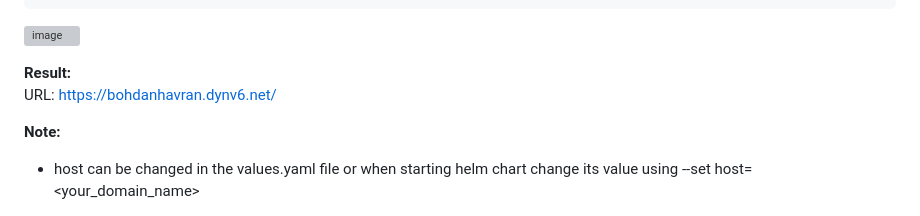
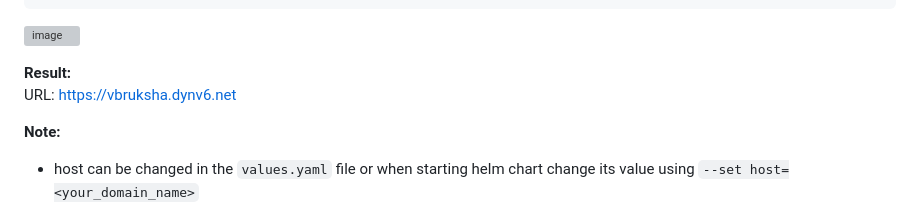
Before and after one commit to Slavasly/DevOps, a Markdown page: 14.K8S (Helm)/Readme.md, the part around the change printed below. Rendered like a GitHub page; grey boxes are pictures that could not be loaded.

Commit message:
upd readme

```diff
--- a/14.K8S (Helm)/Readme.md
+++ b/14.K8S (Helm)/Readme.md
@@ -185,8 +185,8 @@ helm install pacman pacman/
 ![image](https://user-images.githubusercontent.com/44306982/233857941-2dd06d78-dbda-4d4b-8a41-2fa2e9047d96.png)
 
 <b>Result:</b><br>
-URL: https://bohdanhavran.dynv6.net/
+URL: https://vbruksha.dynv6.net
 
 <b>Note:</b>
-- host can be changed in the values.yaml file or when starting helm chart change its value using --set host=<your_domain_name>
+- host can be changed in the `values.yaml` file or when starting helm chart change its value using `--set host=<your_domain_name>`
 
```
Also changed, not shown: other parts of 14.K8S (Helm)/Readme.md (+1 -2 lines).
